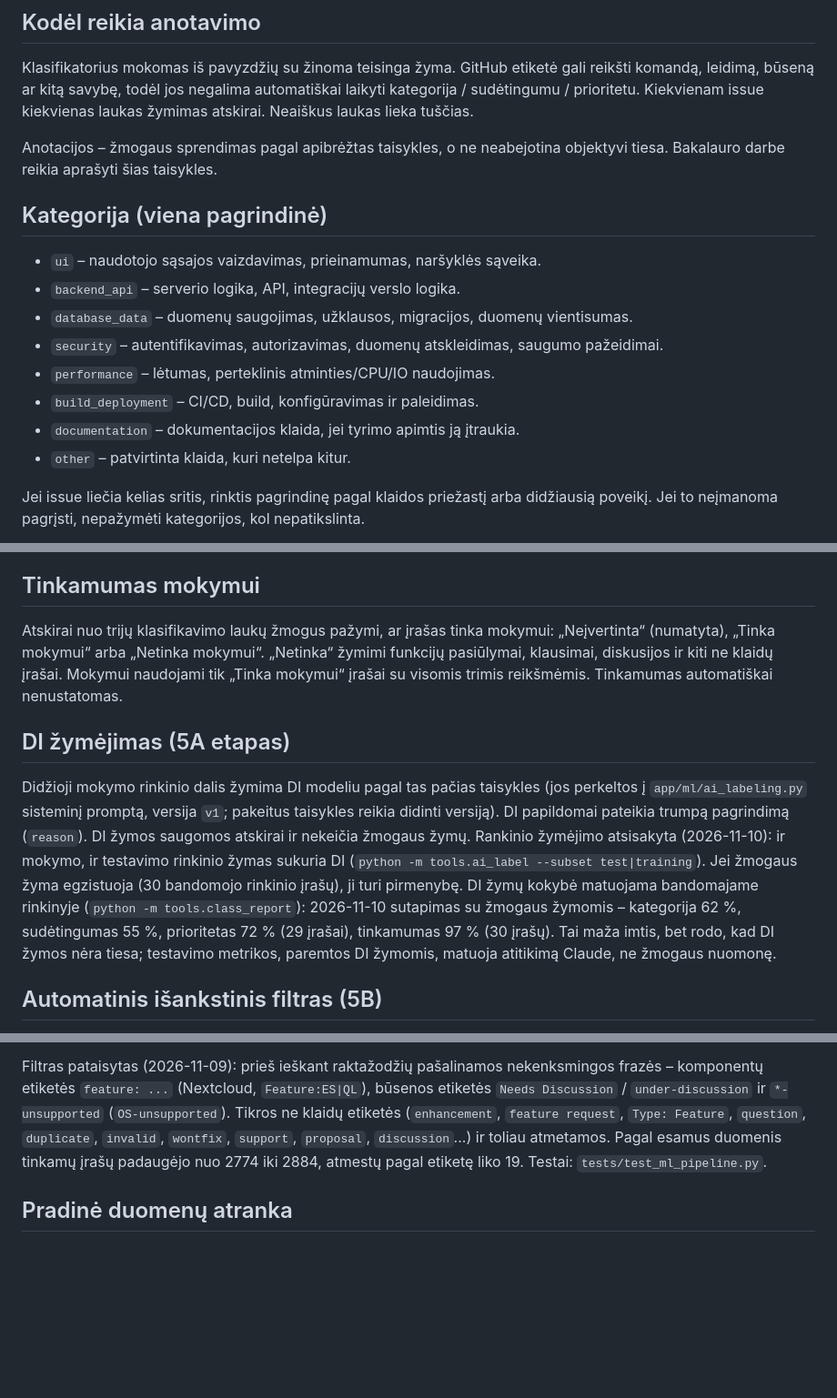
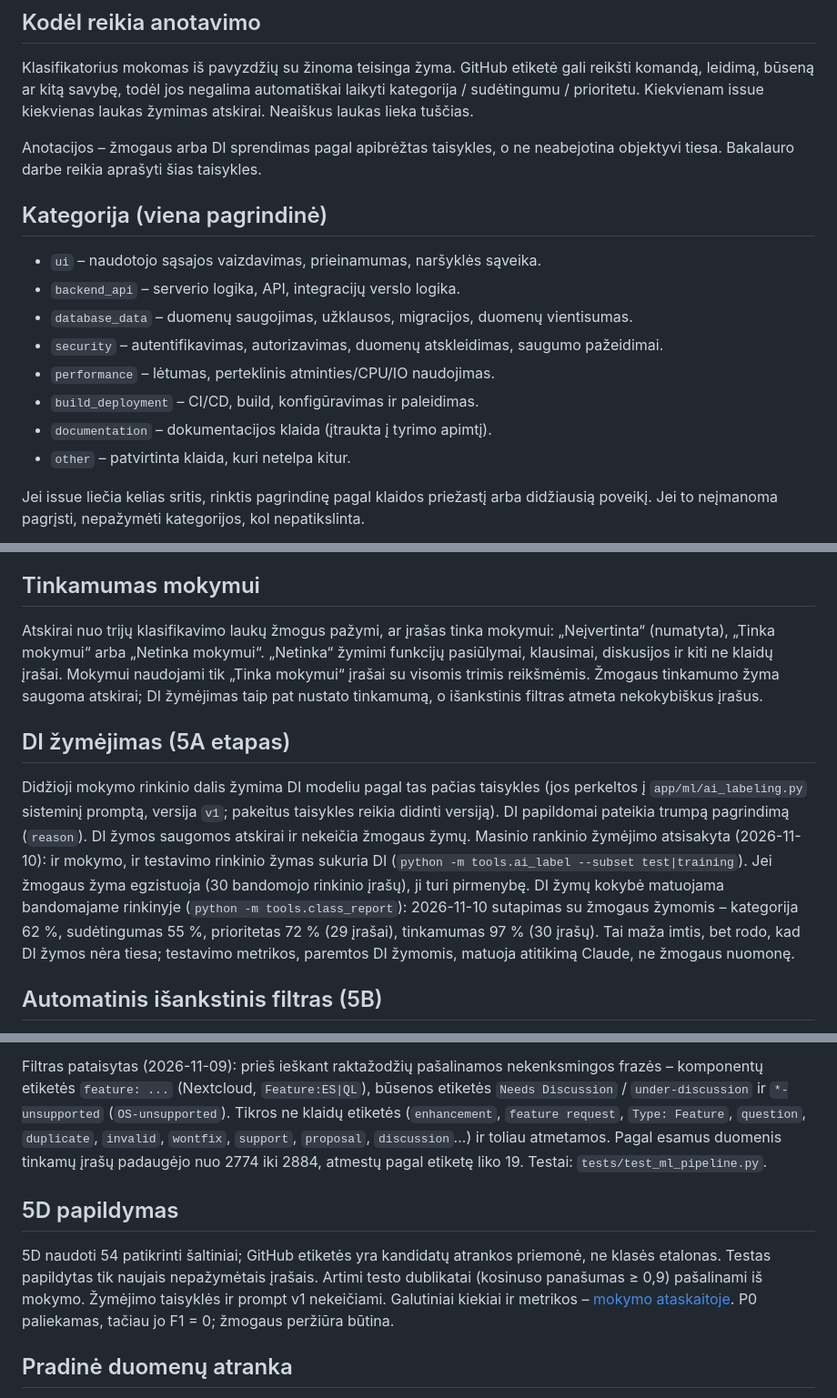
Before and after one commit to darijuslip902/Bakalauras, a Markdown page: docs/DATA_LABELING.md, 3 parts joined by grey strips. Shown at 91% size. GitHub-like rendering; blank space fills up the shorter version.

Commit message:
docs: synchronize docs/DATA_LABELING.md with completed 5D

```diff
--- a/docs/DATA_LABELING.md
+++ b/docs/DATA_LABELING.md
@@ -4,7 +4,7 @@
 
 Klasifikatorius mokomas iš pavyzdžių su žinoma teisinga žyma. GitHub etiketė gali reikšti komandą, leidimą, būseną ar kitą savybę, todėl jos negalima automatiškai laikyti kategorija / sudėtingumu / prioritetu. Kiekvienam issue kiekvienas laukas žymimas atskirai. Neaiškus laukas lieka tuščias.
 
-Anotacijos – žmogaus sprendimas pagal apibrėžtas taisykles, o ne neabejotina objektyvi tiesa. Bakalauro darbe reikia aprašyti šias taisykles.
+Anotacijos – žmogaus arba DI sprendimas pagal apibrėžtas taisykles, o ne neabejotina objektyvi tiesa. Bakalauro darbe reikia aprašyti šias taisykles.
 
 ## Kategorija (viena pagrindinė)
 
@@ -14,7 +14,7 @@ Anotacijos – žmogaus sprendimas pagal apibrėžtas taisykles, o ne neabejotin
 - `security` – autentifikavimas, autorizavimas, duomenų atskleidimas, saugumo pažeidimai.
 - `performance` – lėtumas, perteklinis atminties/CPU/IO naudojimas.
 - `build_deployment` – CI/CD, build, konfigūravimas ir paleidimas.
-- `documentation` – dokumentacijos klaida, jei tyrimo apimtis ją įtraukia.
+- `documentation` – dokumentacijos klaida (įtraukta į tyrimo apimtį).
 - `other` – patvirtinta klaida, kuri netelpa kitur.
 
 Jei issue liečia kelias sritis, rinktis pagrindinę pagal klaidos priežastį arba didžiausią poveikį. Jei to neįmanoma pagrįsti, nepažymėti kategorijos, kol nepatikslinta.
@@ -51,11 +51,11 @@ Nepriskirti P0 vien todėl, kad issue aprašyme yra žodis „critical“. Jei n
 
 ## Tinkamumas mokymui
 
-Atskirai nuo trijų klasifikavimo laukų žmogus pažymi, ar įrašas tinka mokymui: „Neįvertinta“ (numatyta), „Tinka mokymui“ arba „Netinka mokymui“. „Netinka“ žymimi funkcijų pasiūlymai, klausimai, diskusijos ir kiti ne klaidų įrašai. Mokymui naudojami tik „Tinka mokymui“ įrašai su visomis trimis reikšmėmis. Tinkamumas automatiškai nenustatomas.
+Atskirai nuo trijų klasifikavimo laukų žmogus pažymi, ar įrašas tinka mokymui: „Neįvertinta“ (numatyta), „Tinka mokymui“ arba „Netinka mokymui“. „Netinka“ žymimi funkcijų pasiūlymai, klausimai, diskusijos ir kiti ne klaidų įrašai. Mokymui naudojami tik „Tinka mokymui“ įrašai su visomis trimis reikšmėmis. Žmogaus tinkamumo žyma saugoma atskirai; DI žymėjimas taip pat nustato tinkamumą, o išankstinis filtras atmeta nekokybiškus įrašus.
 
 ## DI žymėjimas (5A etapas)
 
-Didžioji mokymo rinkinio dalis žymima DI modeliu pagal tas pačias taisykles (jos perkeltos į `app/ml/ai_labeling.py` sisteminį promptą, versija `v1`; pakeitus taisykles reikia didinti versiją). DI papildomai pateikia trumpą pagrindimą (`reason`). DI žymos saugomos atskirai ir nekeičia žmogaus žymų. Rankinio žymėjimo atsisakyta (2026-11-10): ir mokymo, ir testavimo rinkinio žymas sukuria DI (`python -m tools.ai_label --subset test|training`). Jei žmogaus žyma egzistuoja (30 bandomojo rinkinio įrašų), ji turi pirmenybę. DI žymų kokybė matuojama bandomajame rinkinyje (`python -m tools.class_report`): 2026-11-10 sutapimas su žmogaus žymomis – kategorija 62 %, sudėtingumas 55 %, prioritetas 72 % (29 įrašai), tinkamumas 97 % (30 įrašų). Tai maža imtis, bet rodo, kad DI žymos nėra tiesa; testavimo metrikos, paremtos DI žymomis, matuoja atitikimą Claude, ne žmogaus nuomonę.
+Didžioji mokymo rinkinio dalis žymima DI modeliu pagal tas pačias taisykles (jos perkeltos į `app/ml/ai_labeling.py` sisteminį promptą, versija `v1`; pakeitus taisykles reikia didinti versiją). DI papildomai pateikia trumpą pagrindimą (`reason`). DI žymos saugomos atskirai ir nekeičia žmogaus žymų. Masinio rankinio žymėjimo atsisakyta (2026-11-10): ir mokymo, ir testavimo rinkinio žymas sukuria DI (`python -m tools.ai_label --subset test|training`). Jei žmogaus žyma egzistuoja (30 bandomojo rinkinio įrašų), ji turi pirmenybę. DI žymų kokybė matuojama bandomajame rinkinyje (`python -m tools.class_report`): 2026-11-10 sutapimas su žmogaus žymomis – kategorija 62 %, sudėtingumas 55 %, prioritetas 72 % (29 įrašai), tinkamumas 97 % (30 įrašų). Tai maža imtis, bet rodo, kad DI žymos nėra tiesa; testavimo metrikos, paremtos DI žymomis, matuoja atitikimą Claude, ne žmogaus nuomonę.
 
 ## Automatinis išankstinis filtras (5B)
 
@@ -63,6 +63,10 @@ Prieš DI žymėjimą automatiškai atmetami: pull request įrašai, tikslūs te
 
 Filtras pataisytas (2026-11-09): prieš ieškant raktažodžių pašalinamos nekenksmingos frazės – komponentų etiketės `feature: ...` (Nextcloud, `Feature:ES|QL`), būsenos etiketės `Needs Discussion` / `under-discussion` ir `*-unsupported` (`OS-unsupported`). Tikros ne klaidų etiketės (`enhancement`, `feature request`, `Type: Feature`, `question`, `duplicate`, `invalid`, `wontfix`, `support`, `proposal`, `discussion`...) ir toliau atmetamos. Pagal esamus duomenis tinkamų įrašų padaugėjo nuo 2774 iki 2884, atmestų pagal etiketę liko 19. Testai: `tests/test_ml_pipeline.py`.
 
+## 5D papildymas
+
+5D naudoti 54 patikrinti šaltiniai; GitHub etiketės yra kandidatų atrankos priemonė, ne klasės etalonas. Testas papildytas tik naujais nepažymėtais įrašais. Artimi testo dublikatai (kosinuso panašumas ≥ 0,9) pašalinami iš mokymo. Žymėjimo taisyklės ir prompt v1 nekeičiami. Galutiniai kiekiai ir metrikos – [mokymo ataskaitoje](../models/training_report.md). P0 paliekamas, tačiau jo F1 = 0; žmogaus peržiūra būtina.
+
 ## Pradinė duomenų atranka
 
 Pirmiausia rinkti aiškiai klaidoms skirtas issues. Jei duomenų šaltinio repo naudoja issues ir funkcijų prašymams, išfiltruoti feature requests, klausimus ir diskusijas pagal dokumentuotą atrankos politiką. Filtravimą daryti pagal peržiūrimą kriterijų rinkinį, o ne tyliai išmesti nepatogius pavyzdžius.
```
